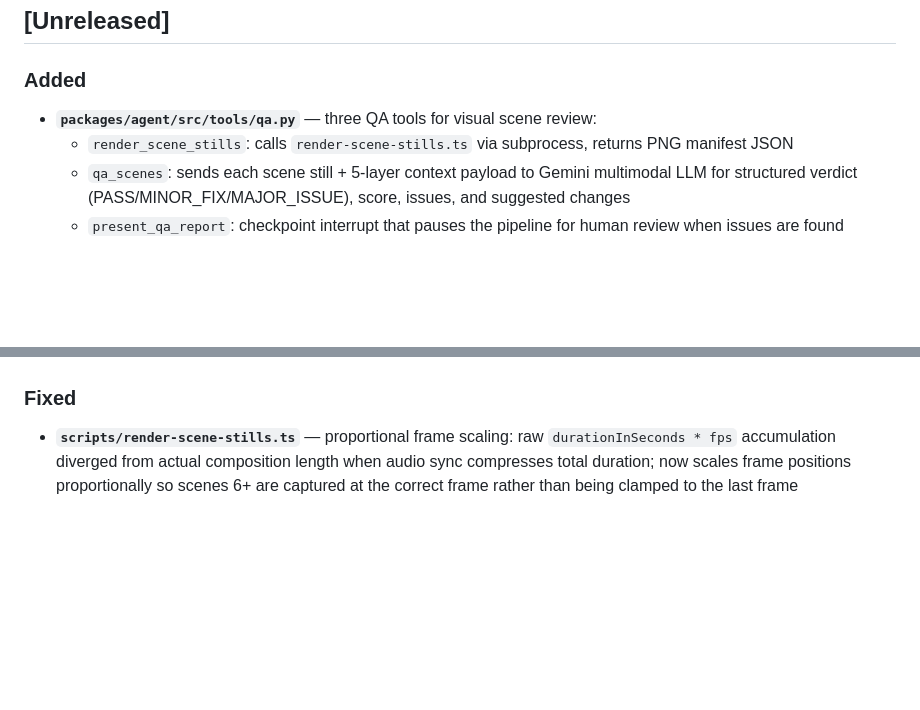
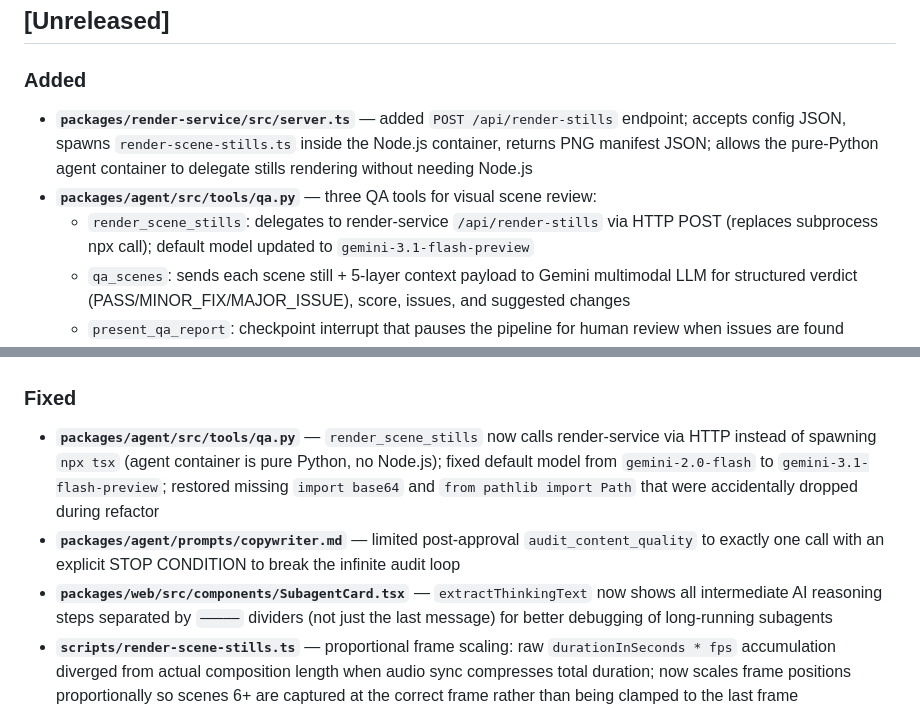
Before and after one commit to Vasallo94/Clapper, a Markdown page: CHANGELOG.md, 2 parts joined by grey strips. Drawn GitHub-style; blank space fills up the shorter version.

Commit message:
docs(changelog): document qa HTTP delegation, model fix, and audit loop fix
Co-Authored-By: Claude Sonnet 4.6 <noreply@anthropic.com>

```diff
--- a/CHANGELOG.md
+++ b/CHANGELOG.md
@@ -7,8 +7,9 @@ Format based on [Keep a Changelog](https://keepachangelog.com/).
 
 ### Added
 
+- **`packages/render-service/src/server.ts`** — added `POST /api/render-stills` endpoint; accepts config JSON, spawns `render-scene-stills.ts` inside the Node.js container, returns PNG manifest JSON; allows the pure-Python agent container to delegate stills rendering without needing Node.js
 - **`packages/agent/src/tools/qa.py`** — three QA tools for visual scene review:
-  - `render_scene_stills`: calls `render-scene-stills.ts` via subprocess, returns PNG manifest JSON
+  - `render_scene_stills`: delegates to render-service `/api/render-stills` via HTTP POST (replaces subprocess npx call); default model updated to `gemini-3.1-flash-preview`
   - `qa_scenes`: sends each scene still + 5-layer context payload to Gemini multimodal LLM for structured verdict (PASS/MINOR_FIX/MAJOR_ISSUE), score, issues, and suggested changes
   - `present_qa_report`: checkpoint interrupt that pauses the pipeline for human review when issues are found
   - Helpers `_classify_position`, `_summarize_scene`, `_build_context`, `_build_qa_prompt` for rich scene context assembly
@@ -39,6 +40,9 @@ Format based on [Keep a Changelog](https://keepachangelog.com/).
 
 ### Fixed
 
+- **`packages/agent/src/tools/qa.py`** — `render_scene_stills` now calls render-service via HTTP instead of spawning `npx tsx` (agent container is pure Python, no Node.js); fixed default model from `gemini-2.0-flash` to `gemini-3.1-flash-preview`; restored missing `import base64` and `from pathlib import Path` that were accidentally dropped during refactor
+- **`packages/agent/prompts/copywriter.md`** — limited post-approval `audit_content_quality` to exactly one call with an explicit STOP CONDITION to break the infinite audit loop
+- **`packages/web/src/components/SubagentCard.tsx`** — `extractThinkingText` now shows all intermediate AI reasoning steps separated by `─────` dividers (not just the last message) for better debugging of long-running subagents
 - **`scripts/render-scene-stills.ts`** — proportional frame scaling: raw `durationInSeconds * fps` accumulation diverged from actual composition length when audio sync compresses total duration; now scales frame positions proportionally so scenes 6+ are captured at the correct frame rather than being clamped to the last frame
 - **`packages/agent/src/tools/qa.py`** — multimodal response parsing: `langchain_google_genai` returns `[{'type': 'text', 'text': '...'}]` for image+text messages; added list-of-dicts extraction and markdown fence stripping before JSON parsing; also fixed `_build_context` to include all top-level scene fields (not just `props`) so built-in scene types (intro, outro, benefits, callout) pass full data to the QA model
 - **`src/compositions/ClaudeCodeTutorial/scenes/custom/BeforeAfterScene.tsx`** — swapped beat indices: left panel was using `beats[1]` (the 3000ms "after" beat) and right panel using `beats[2]` (undefined → fallback); corrected to `beats[0]`/`beats[1]` so Antes reveals at 1000ms and Ahora at 3000ms
```
